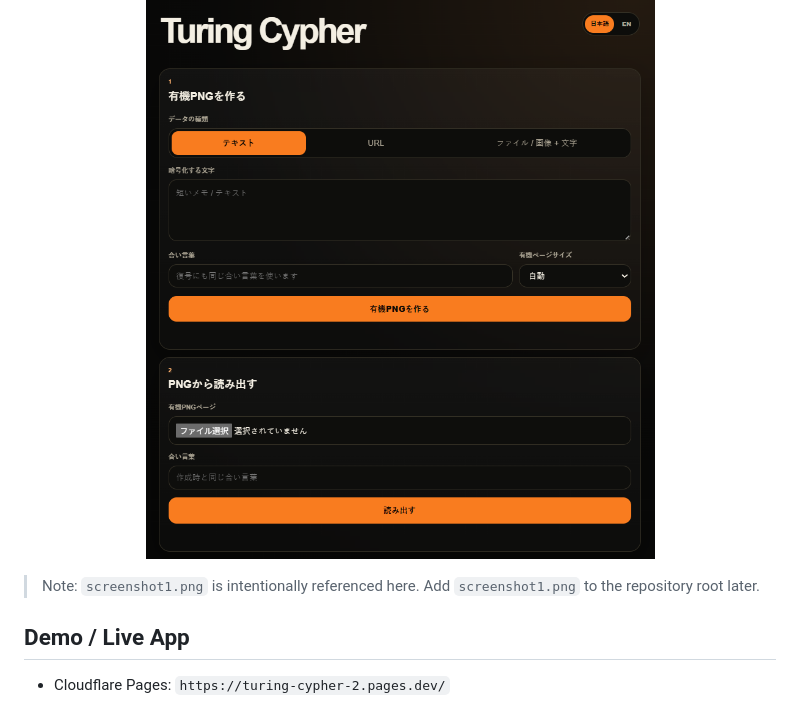
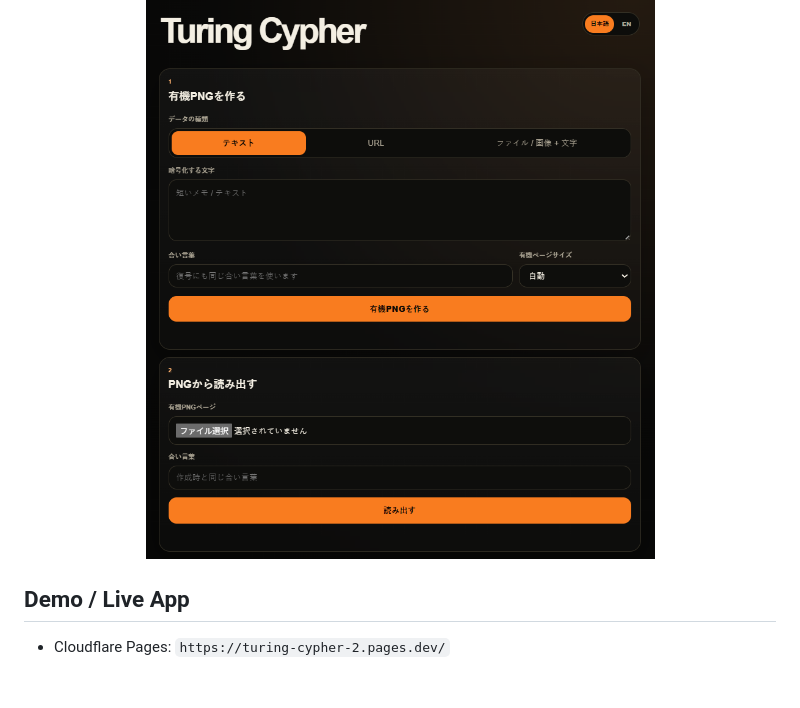
Before and after one commit to Masato-Nasu/Turing-CypherTuring-2, a Markdown page: README.md, the part around the change. Drawn GitHub-style; blank space fills up the shorter version.

Commit message:
Remove note about screenshot1.png reference
Removed note about adding screenshot1.png to the repository.

```diff
--- a/README.md
+++ b/README.md
@@ -13,8 +13,6 @@ This version is based on **AP61.7 / 2-page-priority dense labyrinth**.
 <p align="center">
   <img src="./screenshot1.png" alt="Turing Cypher 2 screenshot" width="720">
 </p>
-
-> Note: `screenshot1.png` is intentionally referenced here. Add `screenshot1.png` to the repository root later.
 
 ## Demo / Live App
 
```
